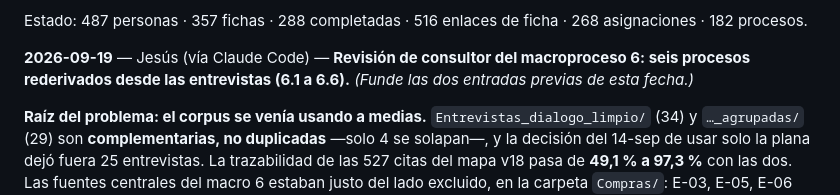
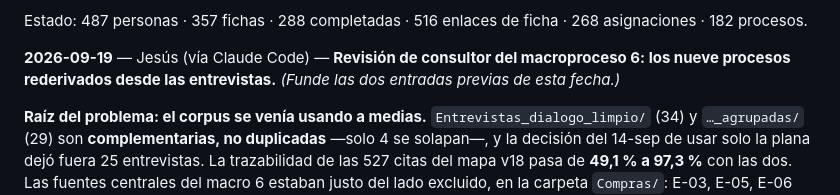
Before and after one commit to RowerConsultoria/proyectorower, a Markdown page: BITACORA.md, the part around one of its changes. Rendered like a GitHub page.

```diff
--- a/BITACORA.md
+++ b/BITACORA.md
@@ -141,7 +141,7 @@ Verificación visual de Vanessa el mismo día: el navegador embebido de VS Code
 
 Estado: 487 personas · 357 fichas · 288 completadas · 516 enlaces de ficha · 268 asignaciones · 182 procesos.
 
-**2026-09-19** — Jesús (vía Claude Code) — **Revisión de consultor del macroproceso 6: seis procesos rederivados desde las entrevistas (6.1 a 6.6).** *(Funde las dos entradas previas de esta fecha.)*
+**2026-09-19** — Jesús (vía Claude Code) — **Revisión de consultor del macroproceso 6: los nueve procesos rederivados desde las entrevistas.** *(Funde las dos entradas previas de esta fecha.)*
 
 **Raíz del problema: el corpus se venía usando a medias.** `Entrevistas_dialogo_limpio/` (34) y `…_agrupadas/` (29) son **complementarias, no duplicadas** —solo 4 se solapan—, y la decisión del 14-sep de usar solo la plana dejó fuera 25 entrevistas. La trazabilidad de las 527 citas del mapa v18 pasa de **49,1 % a 97,3 %** con las dos. Las fuentes centrales del macro 6 estaban justo del lado excluido, en la carpeta `Compras/`: E-03, E-05, E-06 (Alejandro Roizental), **E-08 (Roberto Roizental)**, E-10 (Vera Gavizón), E-34 y E-40 (Jimena). Sin ellas nadie pudo contrastar lo que el mapa afirmaba. `CLAUDE.md` corregido.
 
```
Also changed, not shown: other parts of BITACORA.md (+5 -1 lines).
